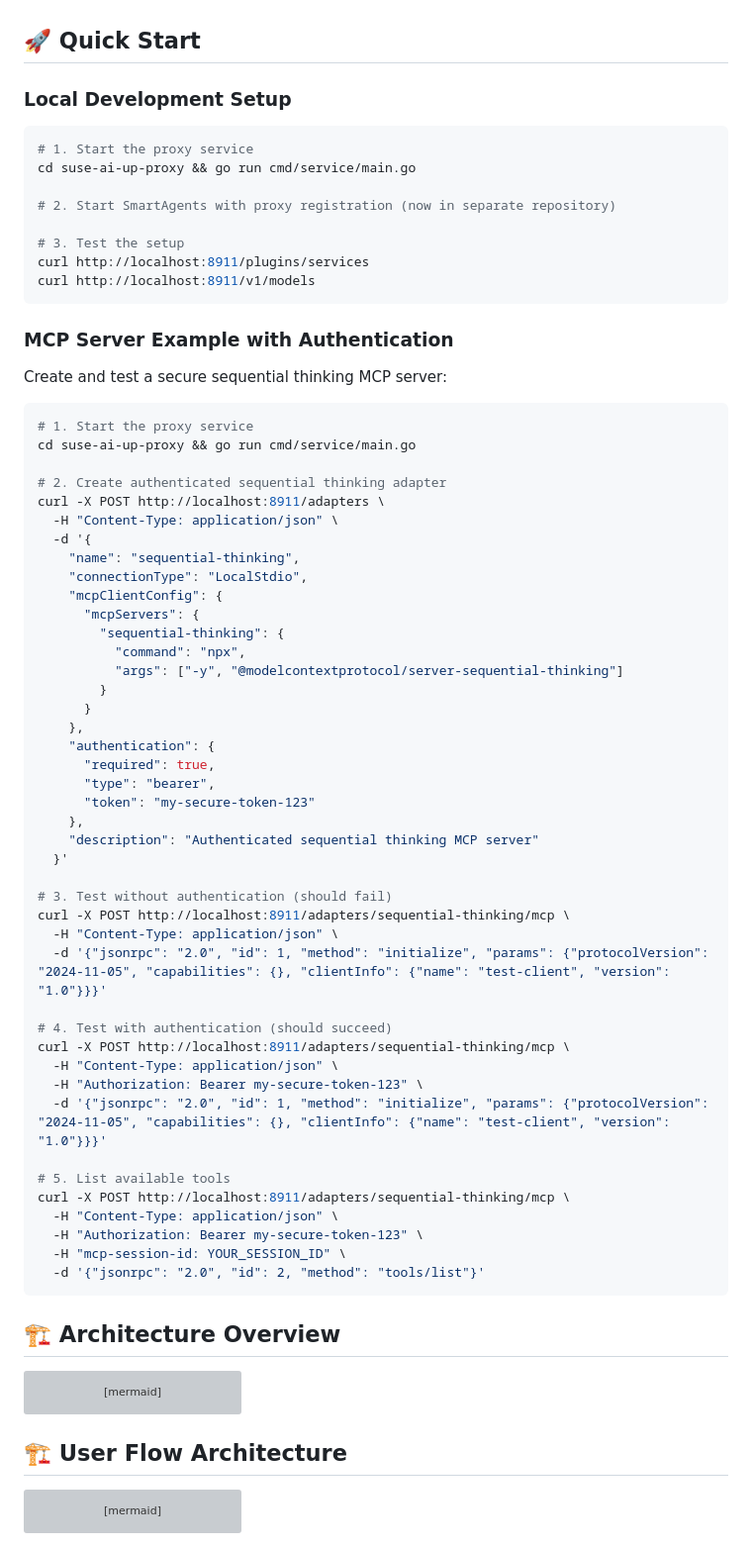
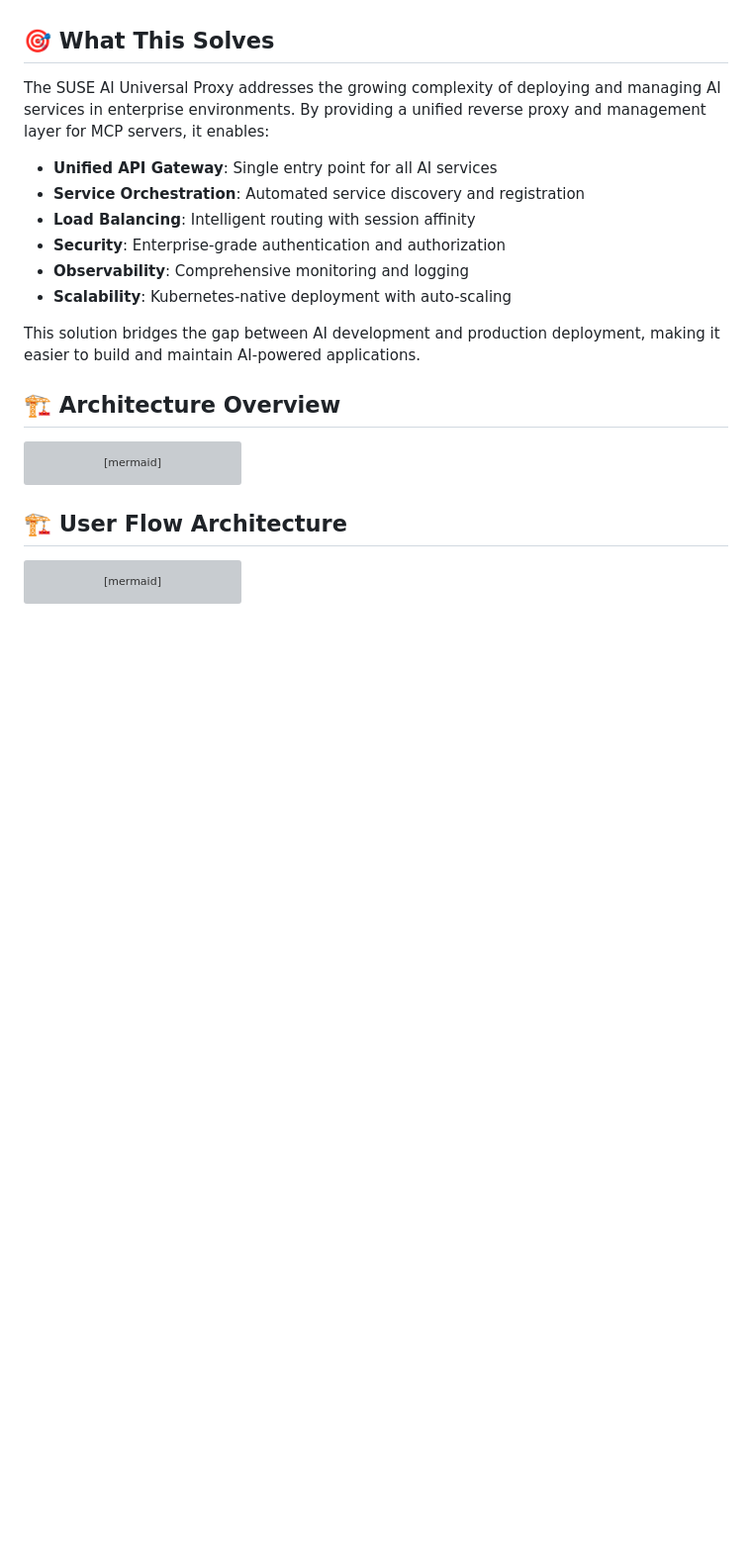
Before and after one commit to SUSE/suse-ai-up, a Markdown page: README.md, the part around the change printed below. Shown: that part at 99% size. GitHub-like rendering; blank space fills up the shorter version; grey boxes are pictures that could not be loaded.

````diff
--- a/README.md
+++ b/README.md
@@ -12,68 +12,18 @@ A comprehensive platform for managing and proxying Model Context Protocol (MCP)
 - **Kubernetes-Native**: Designed for cloud-native deployments with Helm charts and StatefulSets
 - **Plugin Architecture**: Extensible microservices framework for pluggable AI capabilities
 
-## 🚀 Quick Start
+## 🎯 What This Solves
 
-### Local Development Setup
-```bash
-# 1. Start the proxy service
-cd suse-ai-up-proxy && go run cmd/service/main.go
+The SUSE AI Universal Proxy addresses the growing complexity of deploying and managing AI services in enterprise environments. By providing a unified reverse proxy and management layer for MCP servers, it enables:
 
-# 2. Start SmartAgents with proxy registration (now in separate repository)
+- **Unified API Gateway**: Single entry point for all AI services
+- **Service Orchestration**: Automated service discovery and registration
+- **Load Balancing**: Intelligent routing with session affinity
+- **Security**: Enterprise-grade authentication and authorization
+- **Observability**: Comprehensive monitoring and logging
+- **Scalability**: Kubernetes-native deployment with auto-scaling
 
-# 3. Test the setup
-curl http://localhost:8911/plugins/services
-curl http://localhost:8911/v1/models
-```
-
-### MCP Server Example with Authentication
-
-Create and test a secure sequential thinking MCP server:
-
-```bash
-# 1. Start the proxy service
-cd suse-ai-up-proxy && go run cmd/service/main.go
-
-# 2. Create authenticated sequential thinking adapter
-curl -X POST http://localhost:8911/adapters \
-  -H "Content-Type: application/json" \
-  -d '{
-    "name": "sequential-thinking",
-    "connectionType": "LocalStdio",
-    "mcpClientConfig": {
-      "mcpServers": {
-        "sequential-thinking": {
-          "command": "npx",
-          "args": ["-y", "@modelcontextprotocol/server-sequential-thinking"]
-        }
-      }
-    },
-    "authentication": {
-      "required": true,
-      "type": "bearer",
-      "token": "my-secure-token-123"
-    },
-    "description": "Authenticated sequential thinking MCP server"
-  }'
-
-# 3. Test without authentication (should fail)
-curl -X POST http://localhost:8911/adapters/sequential-thinking/mcp \
-  -H "Content-Type: application/json" \
-  -d '{"jsonrpc": "2.0", "id": 1, "method": "initialize", "params": {"protocolVersion": "2024-11-05", "capabilities": {}, "clientInfo": {"name": "test-client", "version": "1.0"}}}'
-
-# 4. Test with authentication (should succeed)
-curl -X POST http://localhost:8911/adapters/sequential-thinking/mcp \
-  -H "Content-Type: application/json" \
-  -H "Authorization: Bearer my-secure-token-123" \
-  -d '{"jsonrpc": "2.0", "id": 1, "method": "initialize", "params": {"protocolVersion": "2024-11-05", "capabilities": {}, "clientInfo": {"name": "test-client", "version": "1.0"}}}'
-
-# 5. List available tools
-curl -X POST http://localhost:8911/adapters/sequential-thinking/mcp \
-  -H "Content-Type: application/json" \
-  -H "Authorization: Bearer my-secure-token-123" \
-  -H "mcp-session-id: YOUR_SESSION_ID" \
-  -d '{"jsonrpc": "2.0", "id": 2, "method": "tools/list"}'
-```
+This solution bridges the gap between AI development and production deployment, making it easier to build and maintain AI-powered applications.
 
 ## 🏗️ Architecture Overview
 
````
Also changed, not shown: other parts of README.md (+9 -10 lines).
